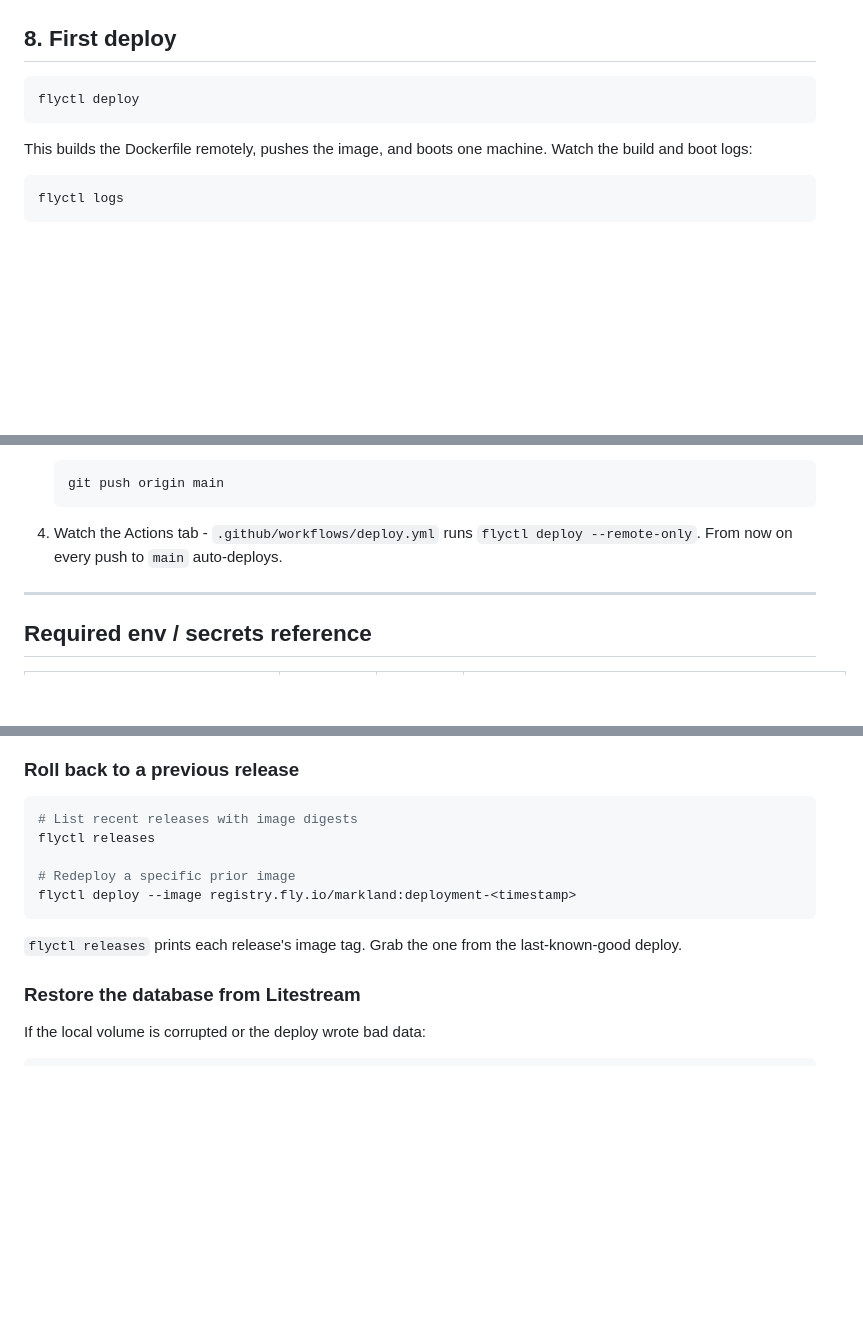
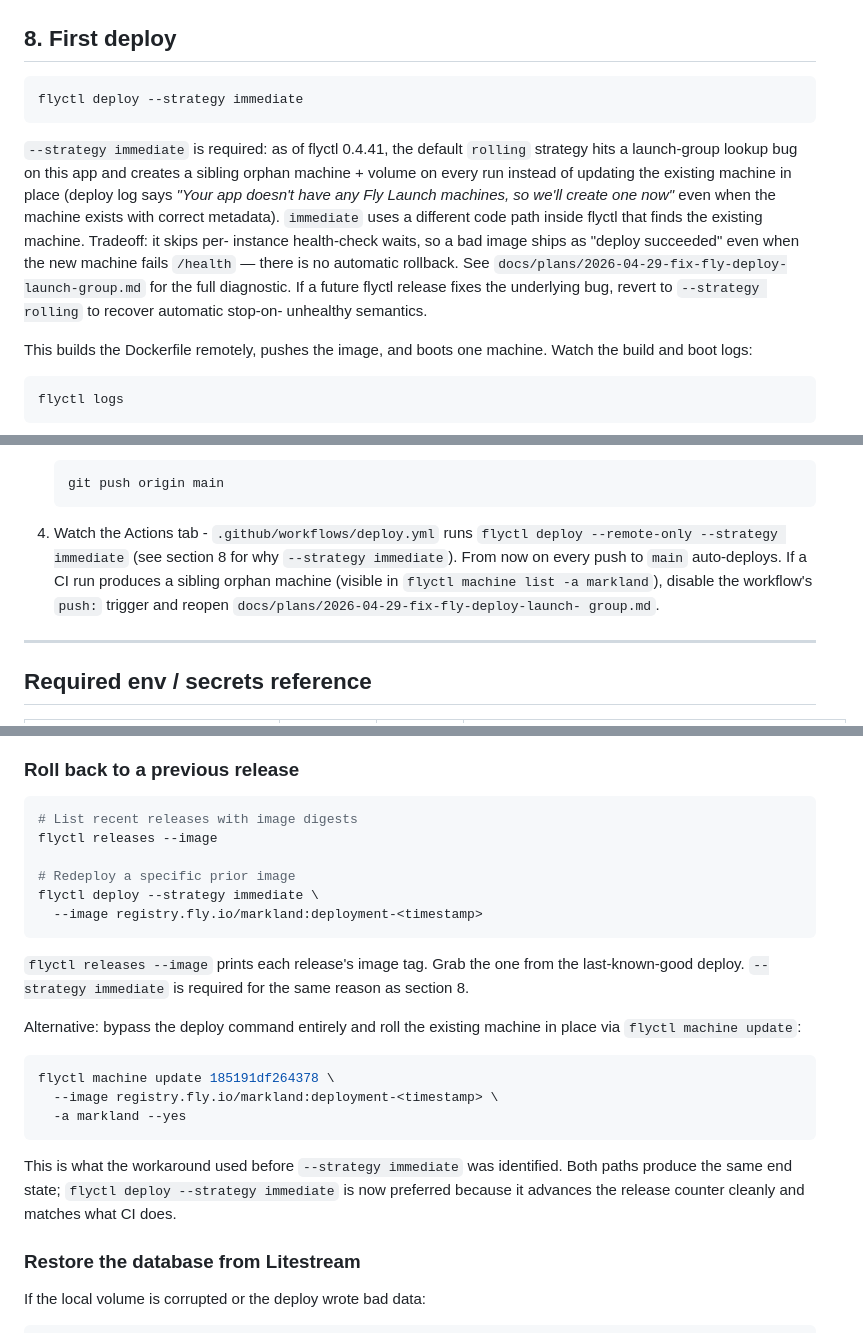
Before and after one commit to dghiles/markland, a Markdown page: docs/runbooks/first-deploy.md, 3 parts joined by grey strips. GitHub-like rendering; blank space fills up the shorter version.

````diff
--- a/docs/runbooks/first-deploy.md
+++ b/docs/runbooks/first-deploy.md
@@ -190,8 +190,22 @@ Expected: all 6 secret names appear (5 if you skipped `SENTRY_DSN`).
 ## 8. First deploy
 
 ```bash
-flyctl deploy
+flyctl deploy --strategy immediate
 ```
+
+`--strategy immediate` is required: as of flyctl 0.4.41, the default
+`rolling` strategy hits a launch-group lookup bug on this app and creates
+a sibling orphan machine + volume on every run instead of updating the
+existing machine in place (deploy log says *"Your app doesn't have any
+Fly Launch machines, so we'll create one now"* even when the machine
+exists with correct metadata). `immediate` uses a different code path
+inside flyctl that finds the existing machine. Tradeoff: it skips per-
+instance health-check waits, so a bad image ships as "deploy succeeded"
+even when the new machine fails `/health` — there is no automatic
+rollback. See `docs/plans/2026-04-29-fix-fly-deploy-launch-group.md` for
+the full diagnostic. If a future flyctl release fixes the underlying
+bug, revert to `--strategy rolling` to recover automatic stop-on-
+unhealthy semantics.
 
 This builds the Dockerfile remotely, pushes the image, and boots one
 machine. Watch the build and boot logs:
@@ -309,8 +323,12 @@ API token.
    ```
 
 4. Watch the Actions tab - `.github/workflows/deploy.yml` runs
-   `flyctl deploy --remote-only`. From now on every push to `main`
-   auto-deploys.
+   `flyctl deploy --remote-only --strategy immediate` (see section 8 for
+   why `--strategy immediate`). From now on every push to `main`
+   auto-deploys. If a CI run produces a sibling orphan machine (visible
+   in `flyctl machine list -a markland`), disable the workflow's `push:`
+   trigger and reopen `docs/plans/2026-04-29-fix-fly-deploy-launch-
+   group.md`.
 
 ---
 
@@ -389,14 +407,30 @@ Expected: `All hosted smoke checks passed.`
 
 ```bash
 # List recent releases with image digests
-flyctl releases
+flyctl releases --image
 
 # Redeploy a specific prior image
-flyctl deploy --image registry.fly.io/markland:deployment-<timestamp>
+flyctl deploy --strategy immediate \
+  --image registry.fly.io/markland:deployment-<timestamp>
 ```
 
-`flyctl releases` prints each release's image tag. Grab the one from
-the last-known-good deploy.
+`flyctl releases --image` prints each release's image tag. Grab the one
+from the last-known-good deploy. `--strategy immediate` is required for
+the same reason as section 8.
+
+Alternative: bypass the deploy command entirely and roll the existing
+machine in place via `flyctl machine update`:
+
+```bash
+flyctl machine update 185191df264378 \
+  --image registry.fly.io/markland:deployment-<timestamp> \
+  -a markland --yes
+```
+
+This is what the workaround used before `--strategy immediate` was
+identified. Both paths produce the same end state; `flyctl deploy
+--strategy immediate` is now preferred because it advances the release
+counter cleanly and matches what CI does.
 
 ### Restore the database from Litestream
 
````
Also changed, not shown: docs/ARCHITECTURE.md (+5 -1 lines), docs/plans/2026-04-29-fix-fly-deploy-launch-group.md (added, +445 -0 lines).
